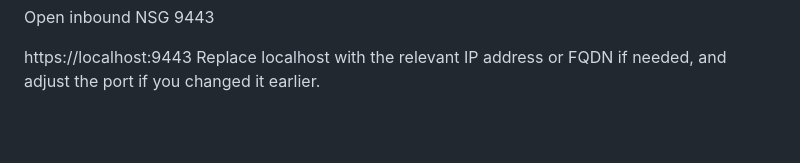
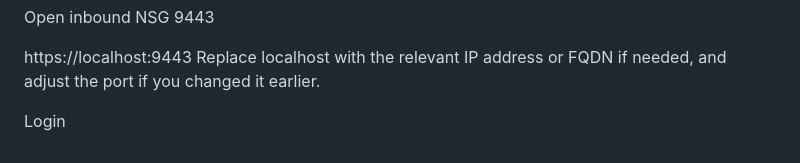
Before and after one commit to spawnmarvel/learning-docker, a Markdown page: 6-portainer/README.md, the part around the change. GitHub-like rendering; blank space fills up the shorter version.

Commit message:
portainer

```diff
--- a/6-portainer/README.md
+++ b/6-portainer/README.md
@@ -22,3 +22,5 @@ CONTAINER ID   IMAGE                           COMMAND        CREATED         ST
 Open inbound NSG 9443
 
 https://localhost:9443 Replace localhost with the relevant IP address or FQDN if needed, and adjust the port if you changed it earlier.
+
+Login
```
Also changed, not shown: 20-Python-flask-apache/README.md (renamed from Python-flask-apache/README.md), 8-rmq/README.md (renamed from rmq/README.md), images/portainer.jpg (added).
